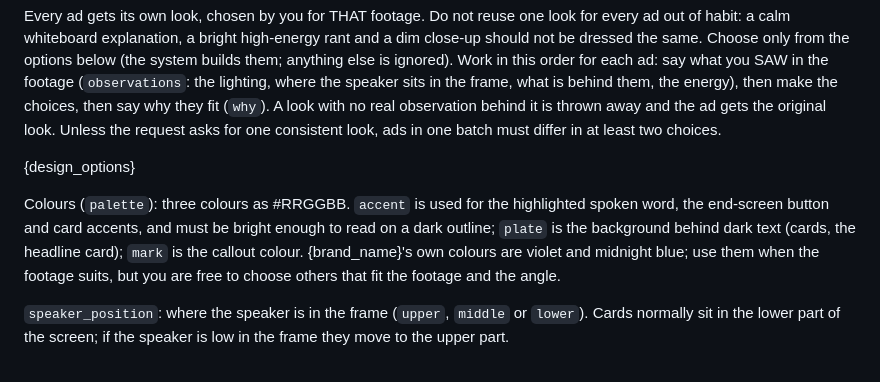
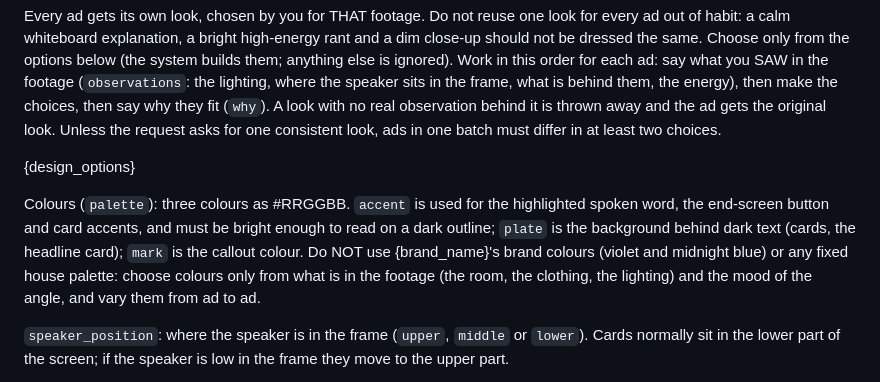
Before and after one commit to VantagePoint-Marketing/ad-cutter, a Markdown page: worker/prompts/plan_ads.md, the part around the change. GitHub-like rendering.

Commit message:
Designs choose colours from the footage only, never the brand palette
Co-Authored-By: Claude Sonnet 5.5 <noreply@anthropic.com>

```diff
--- a/worker/prompts/plan_ads.md
+++ b/worker/prompts/plan_ads.md
@@ -58,8 +58,9 @@ original look. Unless the request asks for one consistent look, ads in one batch
 
 Colours (`palette`): three colours as #RRGGBB. `accent` is used for the highlighted spoken word, the end-screen button and
 card accents, and must be bright enough to read on a dark outline; `plate` is the background behind dark text (cards,
-the headline card); `mark` is the callout colour. {brand_name}'s own colours are violet and midnight blue; use them
-when the footage suits, but you are free to choose others that fit the footage and the angle.
+the headline card); `mark` is the callout colour. Do NOT use {brand_name}'s brand colours (violet and midnight blue)
+or any fixed house palette: choose colours only from what is in the footage (the room, the clothing, the lighting) and the
+mood of the angle, and vary them from ad to ad.
 
 `speaker_position`: where the speaker is in the frame (`upper`, `middle` or `lower`). Cards normally sit in the lower
 part of the screen; if the speaker is low in the frame they move to the upper part.
```
